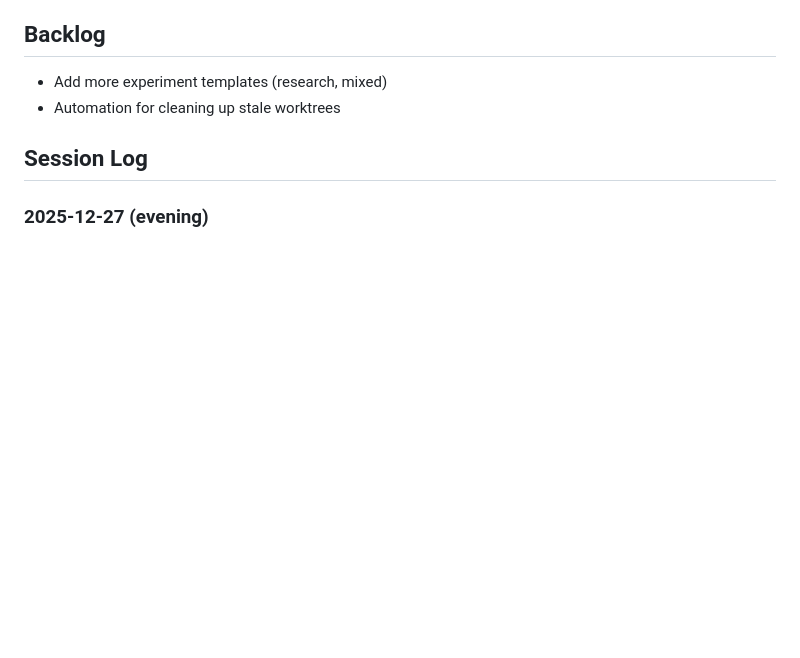
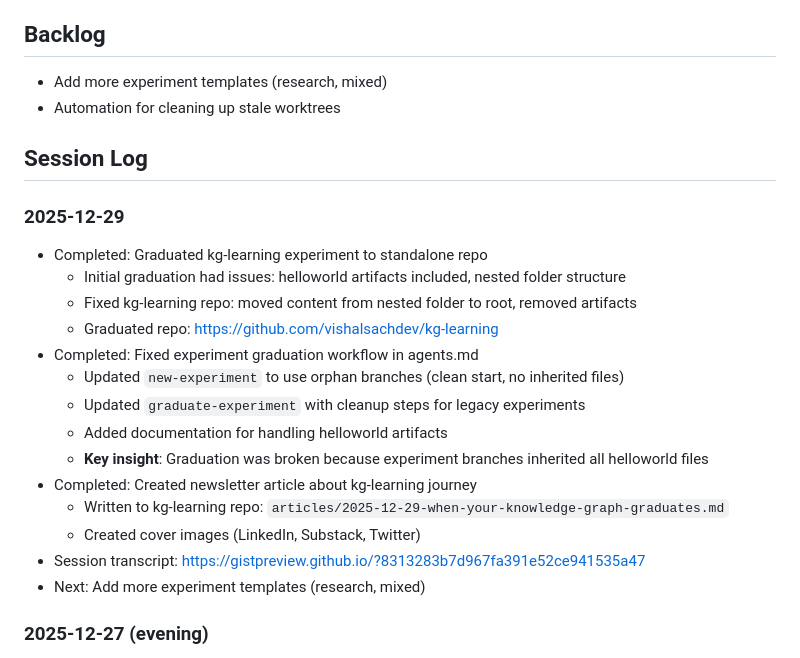
Before and after one commit to vishalsachdev/helloworld, a Markdown page: CLAUDE.md, the part around the change. Rendered like a GitHub page; blank space fills up the shorter version.

Commit message:
Update session log: kg-learning graduation and workflow fixes
- Graduated kg-learning to standalone repo
- Fixed new-experiment to use orphan branches (clean start)
- Fixed graduate-experiment with cleanup steps for legacy experiments

🤖 Generated with [Claude Code](https://claude.com/claude-code)

Co-Authored-By: Claude Opus 4.5 <noreply@anthropic.com>

```diff
--- a/CLAUDE.md
+++ b/CLAUDE.md
@@ -53,6 +53,22 @@ Session management tools tested in [exp-claude-code-tools-test](docs/experiments
 - Automation for cleaning up stale worktrees
 
 ## Session Log
+### 2025-12-29
+- Completed: Graduated kg-learning experiment to standalone repo
+  - Initial graduation had issues: helloworld artifacts included, nested folder structure
+  - Fixed kg-learning repo: moved content from nested folder to root, removed artifacts
+  - Graduated repo: https://github.com/vishalsachdev/kg-learning
+- Completed: Fixed experiment graduation workflow in agents.md
+  - Updated `new-experiment` to use orphan branches (clean start, no inherited files)
+  - Updated `graduate-experiment` with cleanup steps for legacy experiments
+  - Added documentation for handling helloworld artifacts
+  - **Key insight**: Graduation was broken because experiment branches inherited all helloworld files
+- Completed: Created newsletter article about kg-learning journey
+  - Written to kg-learning repo: `articles/2025-12-29-when-your-knowledge-graph-graduates.md`
+  - Created cover images (LinkedIn, Substack, Twitter)
+- Session transcript: https://gistpreview.github.io/?8313283b7d967fa391e52ce941535a47
+- Next: Add more experiment templates (research, mixed)
+
 ### 2025-12-27 (evening)
 - Completed: Created context-graphs experiment and graduated to standalone repo
   - Explored Venkatraman and Foundation Capital frameworks for AI context management
```
